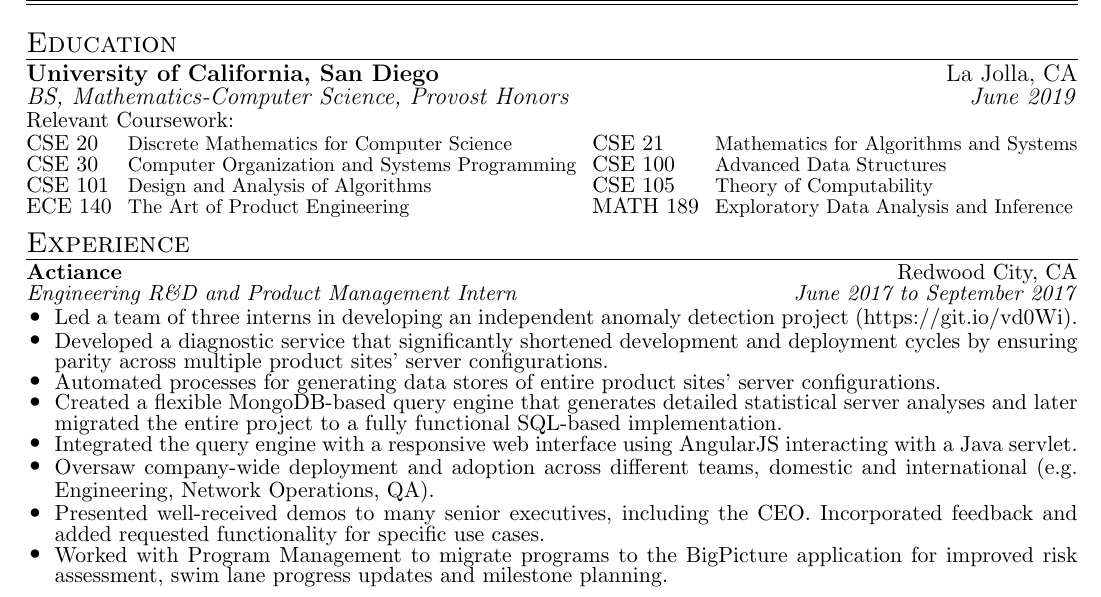
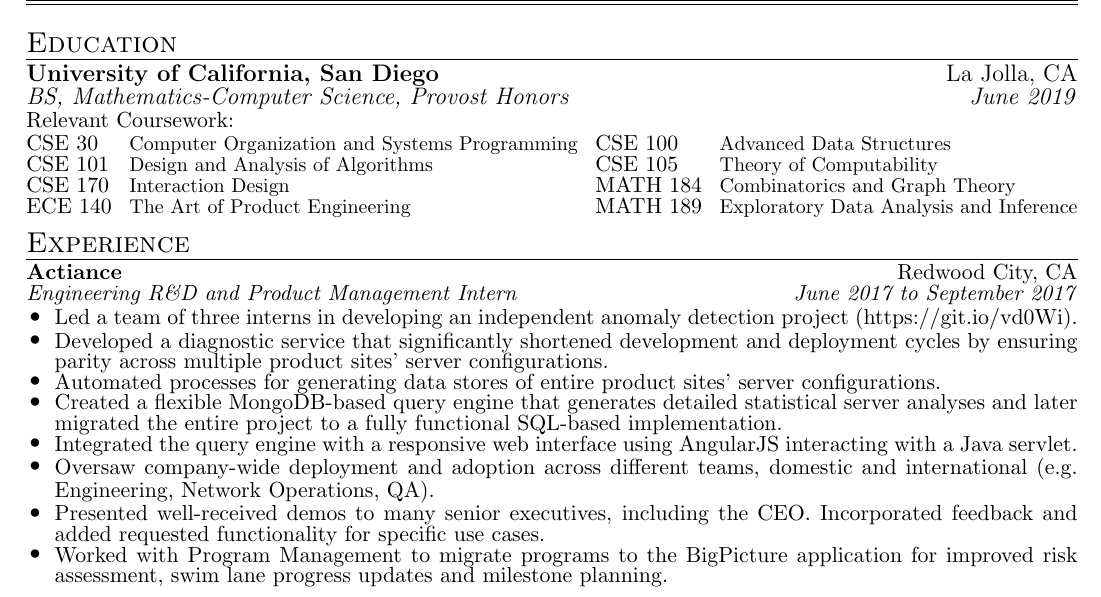
Before and after one commit to sumeet-bansal/resume, a LaTeX CV (Resume.tex): part of the page, cut so that both start at the same text. Compiled offline with pdfLaTeX.

Commit message:
updated relevant coursework

```diff
--- a/Resume.tex
+++ b/Resume.tex
@@ -71,12 +71,12 @@ Email: s3bansal@ucsd.edu & https://www.linkedin.com/in/s-bansal/ & Mobile: 1 (40
 \small
 \noindent
 \begin{tabular*}{\textwidth}{@{\extracolsep{\fill}}llll}
-CSE 20 & \footnotesize Discrete Mathematics for Computer Science &
-CSE 21 & \footnotesize Mathematics for Algorithms and Systems \\
 CSE 30 & \footnotesize Computer Organization and Systems Programming &
 CSE 100 & \footnotesize Advanced Data Structures \\
 CSE 101 & \footnotesize Design and Analysis of Algorithms &
 CSE 105 & \footnotesize Theory of Computability \\
+CSE 170 & \footnotesize Interaction Design &
+MATH 184 & \footnotesize Combinatorics and Graph Theory \\
 ECE 140 & \footnotesize The Art of Product Engineering &
 MATH 189 & \footnotesize Exploratory Data Analysis and Inference \\
 \end{tabular*}
```
Also changed, not shown: Resume.pdf.
